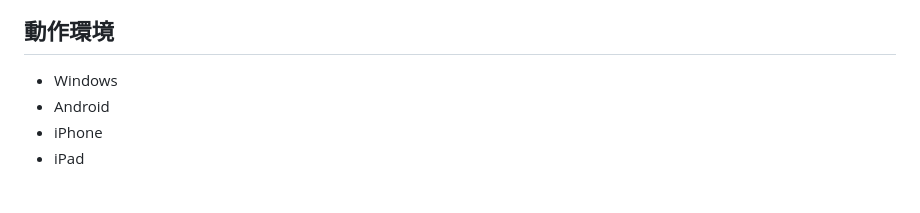
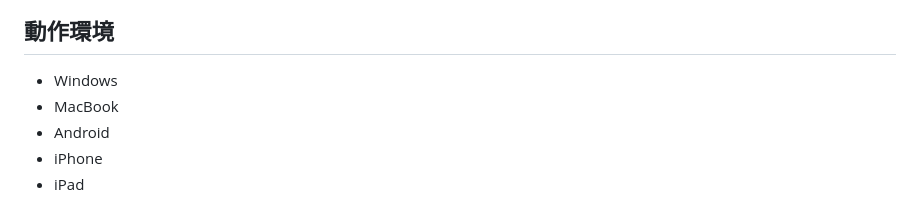
Before and after one commit to sunaneko1223/POS-System_v2, a Markdown page: README.md, the part around the change. Drawn GitHub-style.

```diff
--- a/README.md
+++ b/README.md
@@ -25,6 +25,7 @@
 ## 動作環境
 
 - Windows
+- MacBook
 - Android
 - iPhone
 - iPad
```
